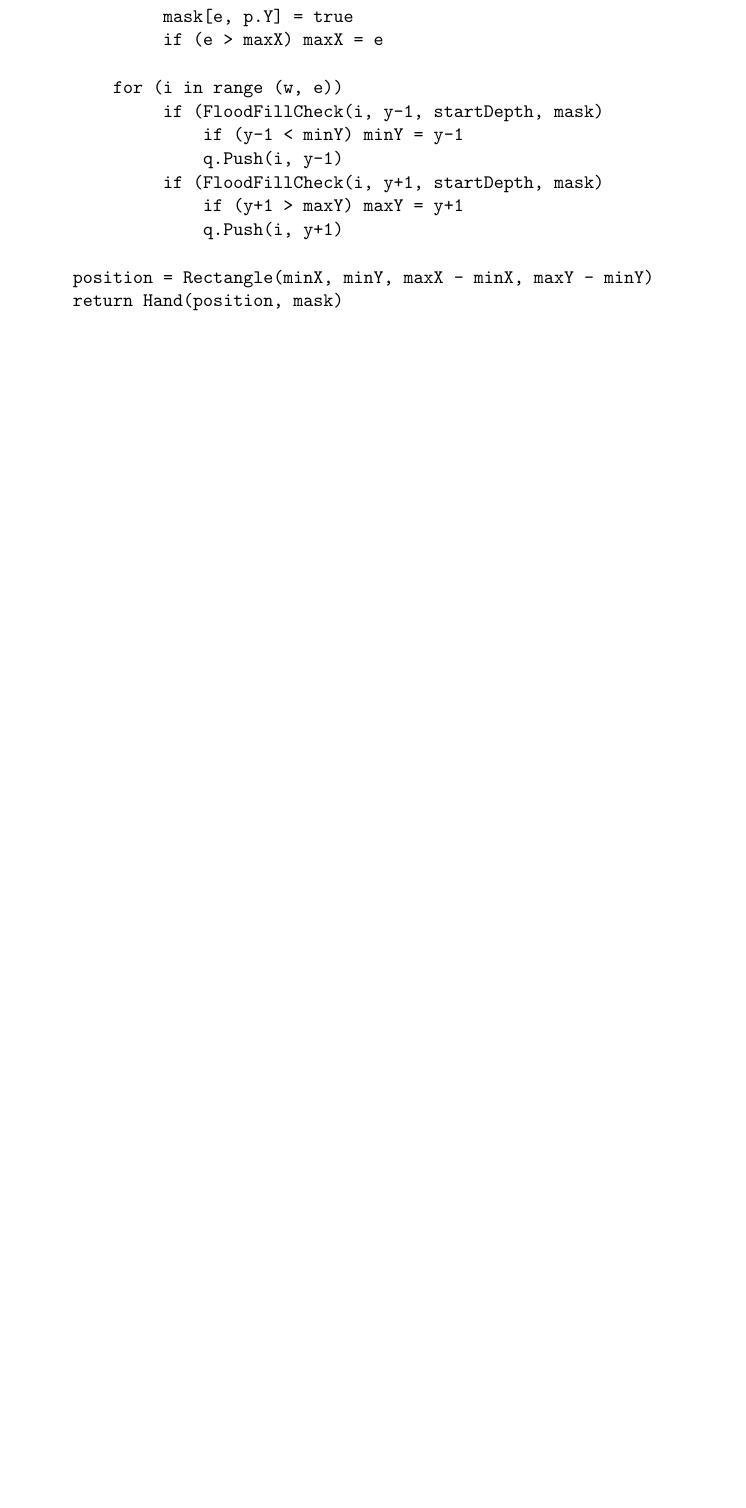
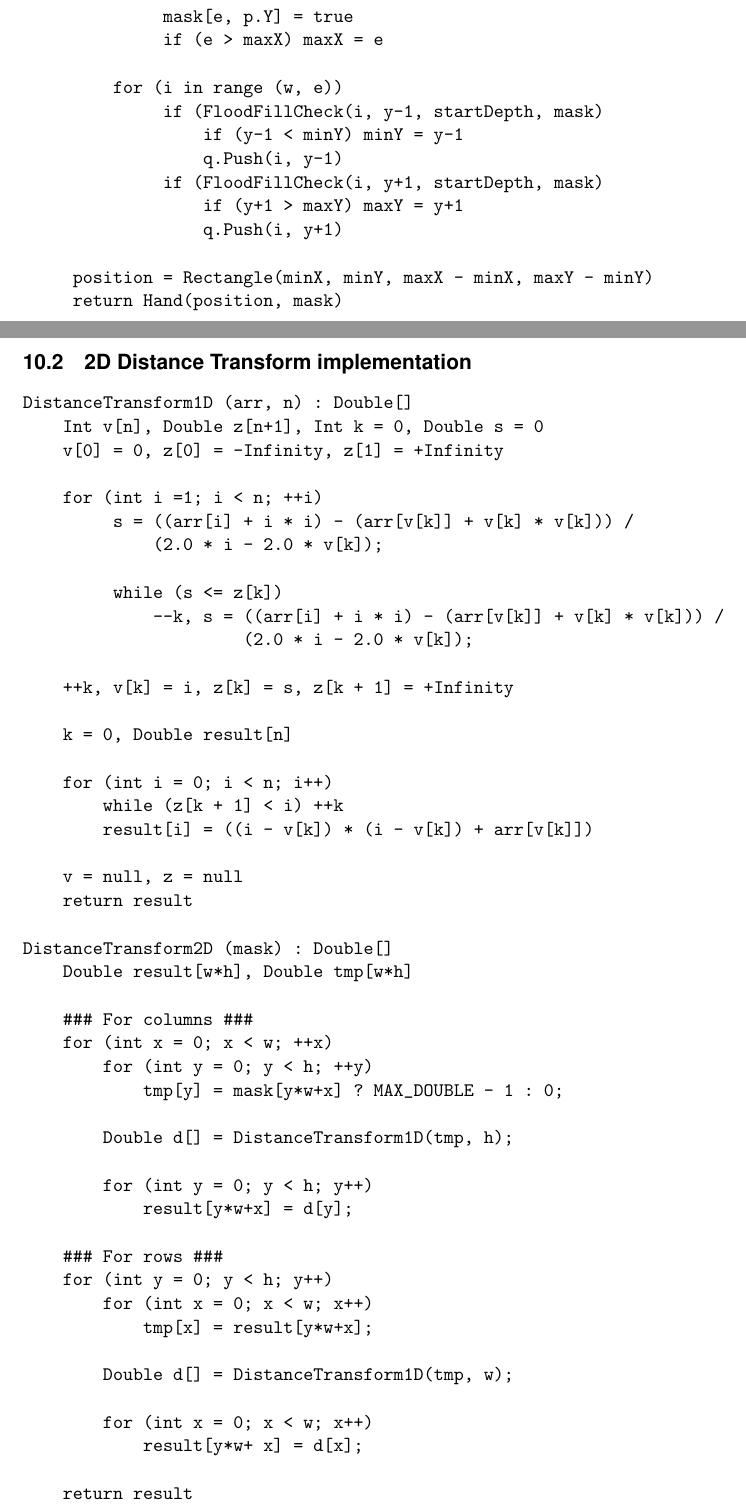
Before and after one commit to dmitrc/KinectGR, a LaTeX thesis (TeX/thesis.tex): part of page 22 of 23 before the commit and two parts of pages 23 and 24 of 27 after it, the two joined at a grey line, cut so that both start at the same text, the shorter picture padded with empty space. Compiled offline with pdfLaTeX.

Commit message:
getting closer to the final draft

```diff
--- a/TeX/thesis.tex
+++ b/TeX/thesis.tex
@@ -470,17 +521,17 @@ I would like to thank all the people, who helped me to succeed with implementing
 \subsection{FloodFill implementation}
 
 \begin{verbatim}
-FloodFillCheck (x, y, startDepth, mask) : bool
-     if (!IsValidPoint(x, y)) return false
-     if (depth[x, y] is not reliable) return false
-     if (mask[x, y] is already marked) return false
-     if (depth[x, y] > startDepth + bwdThreshold) return false
-     if (depth[x, y] < startDepth - fwdThreshold) return false
-     // if (BeyondWrist(x, y) return false (!)
-     return true
+FloodFillCheck (x, y, startDepth, mask) : Bool
+     if (!IsValidPoint(x, y)) return False
+     if (depth[x, y] is not reliable) return False
+     if (mask[x, y] is already marked) return False
+     if (depth[x, y] > startDepth + bwdThreshold) return False
+     if (depth[x, y] < startDepth - fwdThreshold) return False
+     // if (BeyondWrist(x, y) return False (!)
+     return True
 
 FloodFill (startPoint, startDepth) : Hand
-     Queue q, Bool[] mask
+     Queue q, Bool mask[w*h]
      minX = minY = +Infinity
      maxX =  maxY = -Infinity
 
@@ -513,3 +564,56 @@ FloodFill (startPoint, startDepth) : Hand
 
 \end{verbatim}
 
+
+\newpage
+\subsection{2D Distance Transform implementation}
+
+\begin{verbatim}
+DistanceTransform1D (arr, n) : Double[]
+    Int v[n], Double z[n+1], Int k = 0, Double s = 0
+    v[0] = 0, z[0] = -Infinity, z[1] = +Infinity
+
+    for (int i =1; i < n; ++i)
+         s = ((arr[i] + i * i) - (arr[v[k]] + v[k] * v[k])) /
+             (2.0 * i - 2.0 * v[k]);
+
+         while (s <= z[k])
+             --k, s = ((arr[i] + i * i) - (arr[v[k]] + v[k] * v[k])) /
+                      (2.0 * i - 2.0 * v[k]);
+
+    ++k, v[k] = i, z[k] = s, z[k + 1] = +Infinity
+
+    k = 0, Double result[n]
+
+    for (int i = 0; i < n; i++)
+        while (z[k + 1] < i) ++k
+        result[i] = ((i - v[k]) * (i - v[k]) + arr[v[k]])
+
+    v = null, z = null
+    return result
+
+DistanceTransform2D (mask) : Double[]
+    Double result[w*h], Double tmp[w*h]
+
+    ### For columns ###
+    for (int x = 0; x < w; ++x)
+        for (int y = 0; y < h; ++y)
+            tmp[y] = mask[y*w+x] ? MAX_DOUBLE - 1 : 0;
+
+        Double d[] = DistanceTransform1D(tmp, h);
+
+        for (int y = 0; y < h; y++)
+            result[y*w+x] = d[y];
+
+    ### For rows ###
+    for (int y = 0; y < h; y++)
+        for (int x = 0; x < w; x++)
+            tmp[x] = result[y*w+x];
+
+        Double d[] = DistanceTransform1D(tmp, w);
+
+        for (int x = 0; x < w; x++)
+            result[y*w+ x] = d[x];
+
+    return result
+\end{verbatim}
```
Also changed, not shown: TeX/sequence-dia.png (added), TeX/thesis.tex (107 more changed lines).
